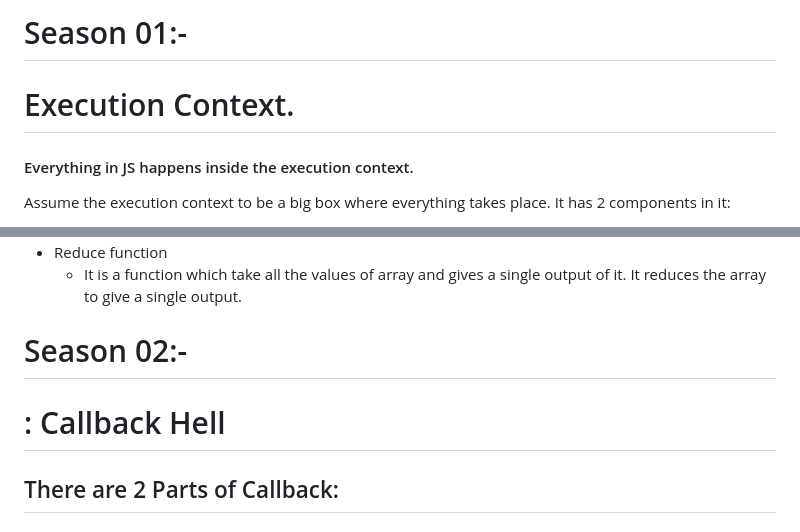
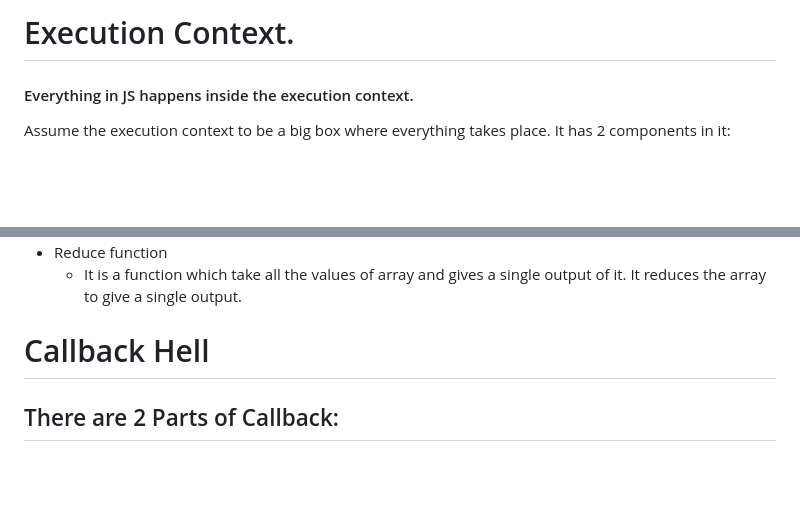
Before and after one commit to sh1v-max/Namaste-Javascript, a Markdown page: Codes/readme.md, 2 parts joined by grey strips. GitHub-like rendering; blank space fills up the shorter version.

```diff
--- a/Codes/readme.md
+++ b/Codes/readme.md
@@ -1,5 +1,5 @@
-# Season 01:-
-#  Execution Context.
+
+# Execution Context.
 
 #### Everything in JS happens inside the execution context.
 
@@ -231,8 +231,7 @@ compiled) (JIT - Just in time compilation). And there are still ways to do async
 - Reduce function
     - It is a function which take all the values of array and gives a single output of it. It reduces the array to give a single output.
 
-# Season 02:-
-# : Callback Hell
+#  Callback Hell
 ## There are 2 Parts of Callback:
 ### 1. Good Part of callback
 - Callback are super important while writing asynchronous code in JS.
```
Also changed, not shown: other parts of Codes/readme.md (+2 -2 lines).
